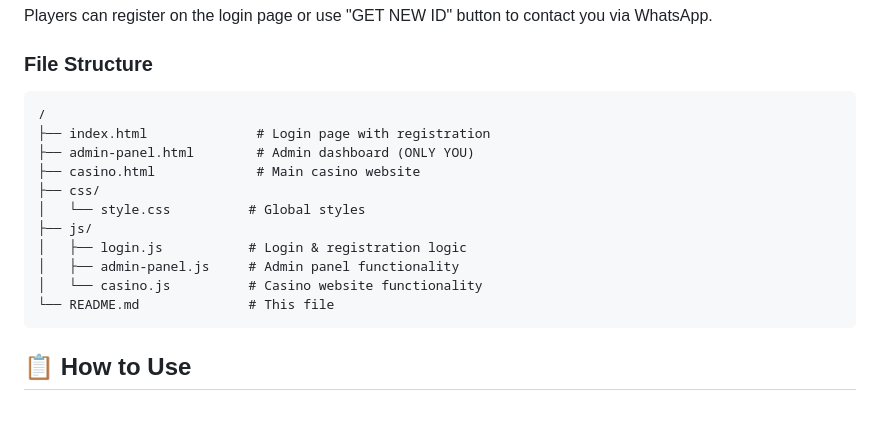
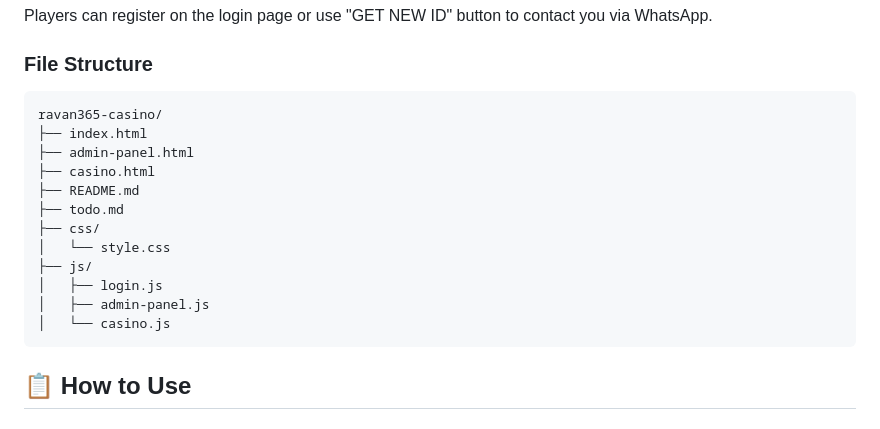
Before and after one commit to indusadsmanager/Ravan365.COM, a Markdown page: ravan365-casino/README.md, the part around the change. Rendered like a GitHub page.

Commit message:
Revise file structure section in README.md
Updated file structure in README for clarity.

````diff
--- a/ravan365-casino/README.md
+++ b/ravan365-casino/README.md
@@ -52,17 +52,18 @@ Players can register on the login page or use "GET NEW ID" button to contact you
 
 ### File Structure
 ```
-/
-├── index.html              # Login page with registration
-├── admin-panel.html        # Admin dashboard (ONLY YOU)
-├── casino.html             # Main casino website
+ravan365-casino/
+├── index.html
+├── admin-panel.html
+├── casino.html
+├── README.md
+├── todo.md
 ├── css/
-│   └── style.css          # Global styles
+│   └── style.css
 ├── js/
-│   ├── login.js           # Login & registration logic
-│   ├── admin-panel.js     # Admin panel functionality
-│   └── casino.js          # Casino website functionality
-└── README.md              # This file
+│   ├── login.js
+│   ├── admin-panel.js
+│   └── casino.js
 ```
 
 ## 📋 How to Use
````
